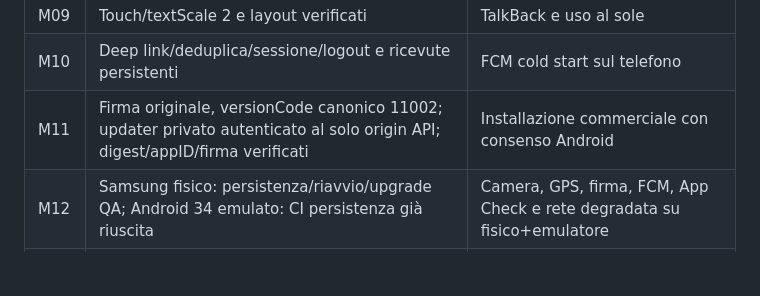
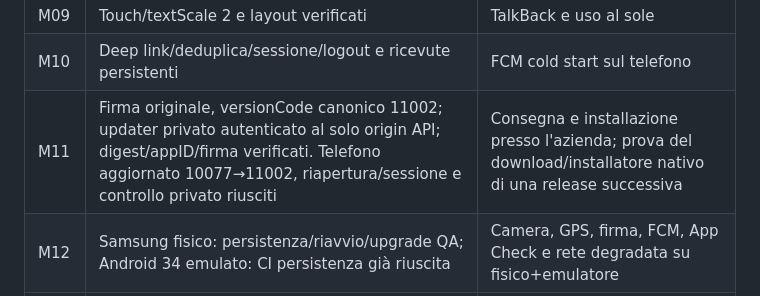
Before and after one commit to Kevinni05/radiotechwebapp, a Markdown page: docs/commercial-progress.md, the part around the change. GitHub-like rendering; blank space fills up the shorter version.

```diff
--- a/docs/commercial-progress.md
+++ b/docs/commercial-progress.md
@@ -42,7 +42,7 @@ Il progetto corrente è un **test**, per scelta del proprietario. Billing è gi
 | M08 | Compressione foto, limiti PDF/download e produzione PDF Flutter reale | Foto reali su dispositivo medio |
 | M09 | Touch/textScale 2 e layout verificati | TalkBack e uso al sole |
 | M10 | Deep link/deduplica/sessione/logout e ricevute persistenti | FCM cold start sul telefono |
-| M11 | Firma originale, versionCode canonico 11002; updater privato autenticato al solo origin API; digest/appID/firma verificati | Installazione commerciale con consenso Android |
+| M11 | Firma originale, versionCode canonico 11002; updater privato autenticato al solo origin API; digest/appID/firma verificati. Telefono aggiornato 10077→11002, riapertura/sessione e controllo privato riusciti | Consegna e installazione presso l'azienda; prova del download/installatore nativo di una release successiva |
 | M12 | Samsung fisico: persistenza/riavvio/upgrade QA; Android 34 emulato: CI persistenza già riuscita | Camera, GPS, firma, FCM, App Check e rete degradata su fisico+emulatore |
 | M13 | Cache pack offline con freschezza, checklist per tipo e scorciatoie | Utilità/dimensioni cliente |
 
```
Also changed, not shown: docs/FINAL-ACCEPTANCE-2026-10-12.md (+1 -1 lines).
